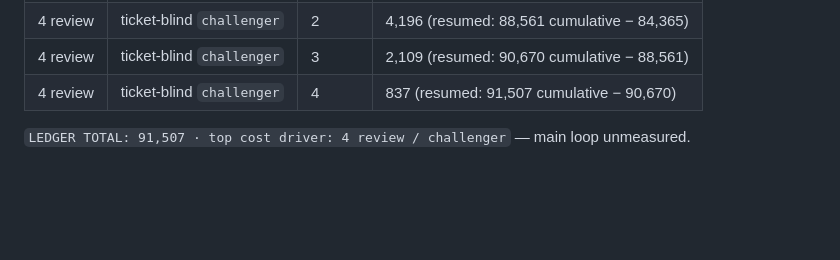
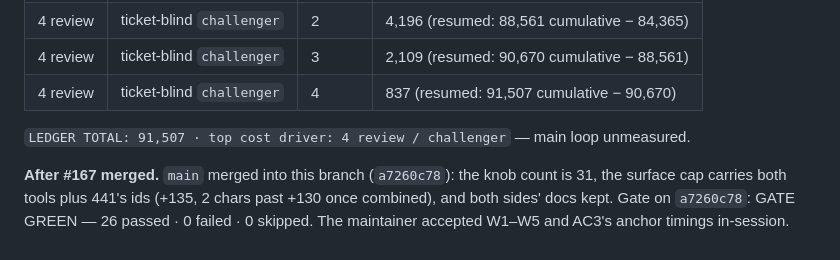
Before and after one commit to cuongdinhngo/code-atlas, a Markdown page: docs/tasks/441_compute-catalogue.md, the part around the change. Rendered like a GitHub page; blank space fills up the shorter version.

Commit message:
docs(441): merged main after #167; gate green on a7260c78

```diff
--- a/docs/tasks/441_compute-catalogue.md
+++ b/docs/tasks/441_compute-catalogue.md
@@ -175,3 +175,7 @@ arithmetic does not close on an off-diff AC). Deferred: ratify W1–W5; merge.
 | 4 review | ticket-blind `challenger` | 4 | 837 (resumed: 91,507 cumulative − 90,670) |
 
 `LEDGER TOTAL: 91,507 · top cost driver: 4 review / challenger` — main loop unmeasured.
+
+**After #167 merged.** `main` merged into this branch (`a7260c78`): the knob count is 31, the surface cap carries both
+tools plus 441's ids (+135, 2 chars past +130 once combined), and both sides' docs kept. Gate on `a7260c78`: GATE GREEN
+— 26 passed · 0 failed · 0 skipped. The maintainer accepted W1–W5 and AC3's anchor timings in-session.
```
